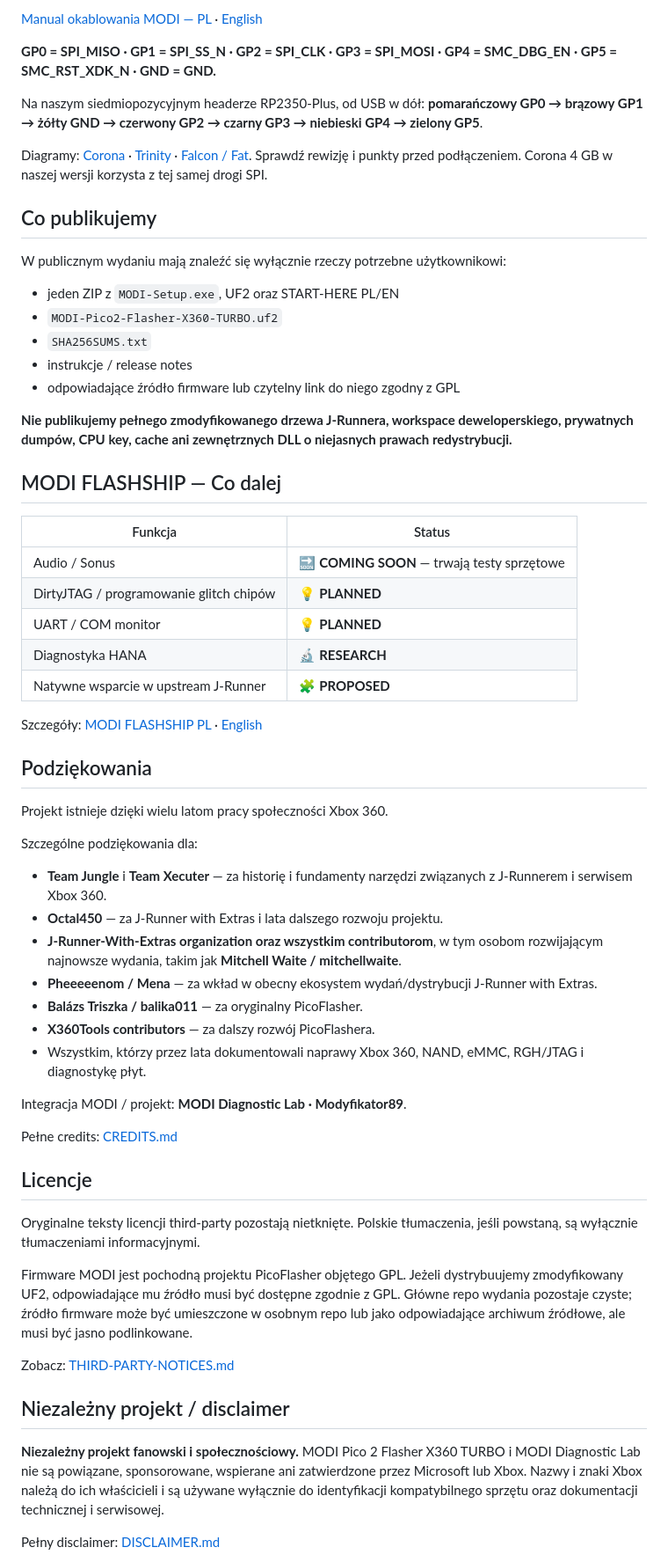
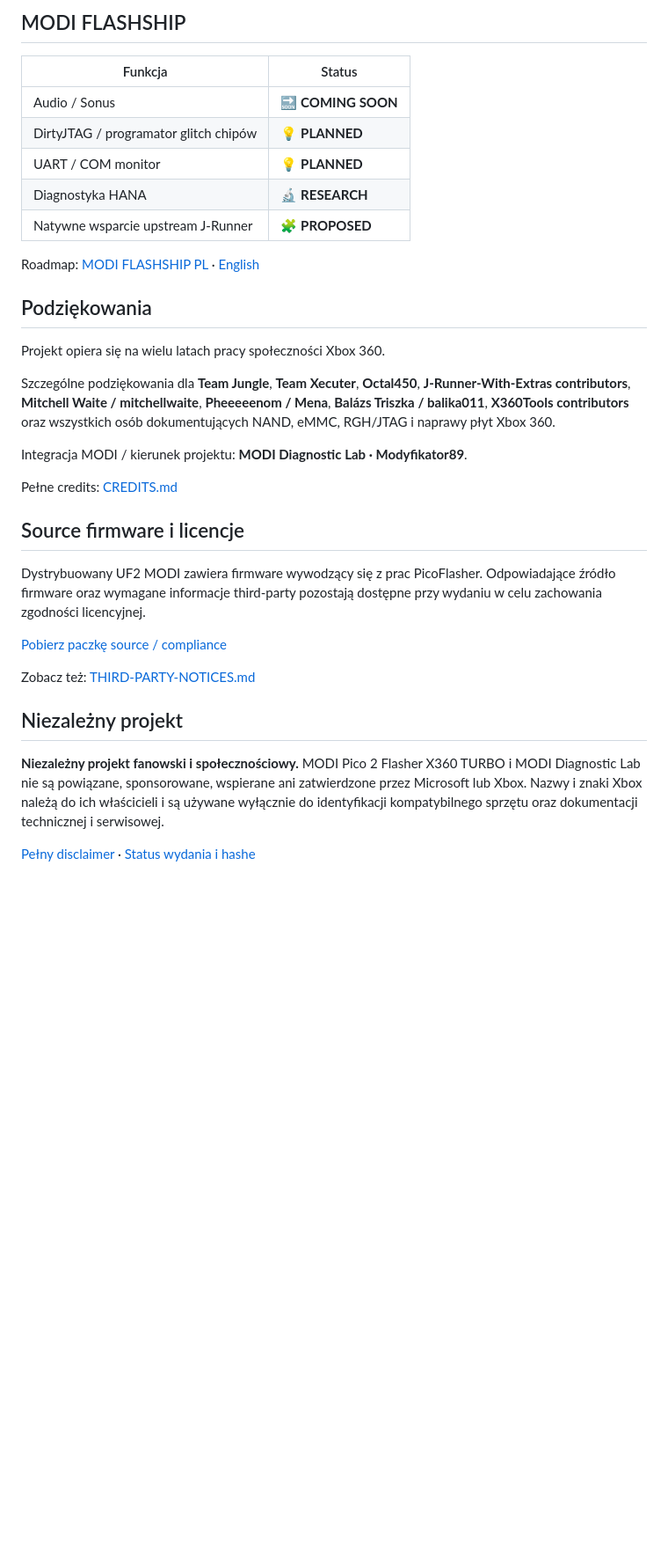
Before and after one commit to modyfikatorcasper/modi-pico2-flasher-x360-turbo, a Markdown page: README_PL.md, the part around one of its changes. Shown at 88% size. Drawn GitHub-style; blank space fills up the shorter version.

```diff
--- a/README_PL.md
+++ b/README_PL.md
@@ -74,64 +94,36 @@ Szczegółowa instrukcja: [Instalacja PL](docs/INSTALL_PL.md) · [English](docs/
-[Manual okablowania MODI — PL](docs/WIRING_PL.md) · [English](docs/WIRING.md)
-
-**GP0 = SPI_MISO · GP1 = SPI_SS_N · GP2 = SPI_CLK · GP3 = SPI_MOSI · GP4 = SMC_DBG_EN · GP5 = SMC_RST_XDK_N · GND = GND.**
-
-Na naszym siedmiopozycyjnym headerze RP2350-Plus, od USB w dół: **pomarańczowy GP0 → brązowy GP1 → żółty GND → czerwony GP2 → czarny GP3 → niebieski GP4 → zielony GP5**.
-
-Diagramy: [Corona](assets/wiring/wiring-corona-rp2350-plus.png) · [Trinity](assets/wiring/wiring-trinity-rp2350-plus.png) · [Falcon / Fat](assets/wiring/wiring-falcon-rp2350-plus.png). Sprawdź rewizję i punkty przed podłączeniem. Corona 4 GB w naszej wersji korzysta z tej samej drogi SPI.
-
-## Co publikujemy
-
-W publicznym wydaniu mają znaleźć się wyłącznie rzeczy potrzebne użytkownikowi:
-
-- jeden ZIP z `MODI-Setup.exe`, UF2 oraz START-HERE PL/EN
-- `MODI-Pico2-Flasher-X360-TURBO.uf2`
-- `SHA256SUMS.txt`
-- instrukcje / release notes
-- odpowiadające źródło firmware lub czytelny link do niego zgodny z GPL
-
-**Nie publikujemy pełnego zmodyfikowanego drzewa J-Runnera, workspace deweloperskiego, prywatnych dumpów, CPU key, cache ani zewnętrznych DLL o niejasnych prawach redystrybucji.**
-
-## MODI FLASHSHIP — Co dalej
+## MODI FLASHSHIP
 
 | Funkcja | Status |
 |---|---|
-| Audio / Sonus | 🔜 **COMING SOON** — trwają testy sprzętowe |
-| DirtyJTAG / programowanie glitch chipów | 💡 **PLANNED** |
+| Audio / Sonus | 🔜 **COMING SOON** |
+| DirtyJTAG / programator glitch chipów | 💡 **PLANNED** |
 | UART / COM monitor | 💡 **PLANNED** |
 | Diagnostyka HANA | 🔬 **RESEARCH** |
-| Natywne wsparcie w upstream J-Runner | 🧩 **PROPOSED** |
+| Natywne wsparcie upstream J-Runner | 🧩 **PROPOSED** |
 
-Szczegóły: [MODI FLASHSHIP PL](docs/FLASHSHIP_PL.md) · [English](docs/FLASHSHIP.md)
+Roadmap: [MODI FLASHSHIP PL](docs/FLASHSHIP_PL.md) · [English](docs/FLASHSHIP.md)
 
 ## Podziękowania
 
-Projekt istnieje dzięki wielu latom pracy społeczności Xbox 360.
+Projekt opiera się na wielu latach pracy społeczności Xbox 360.
 
-Szczególne podziękowania dla:
+Szczególne podziękowania dla **Team Jungle**, **Team Xecuter**, **Octal450**, **J-Runner-With-Extras contributors**, **Mitchell Waite / mitchellwaite**, **Pheeeeenom / Mena**, **Balázs Triszka / balika011**, **X360Tools contributors** oraz wszystkich osób dokumentujących NAND, eMMC, RGH/JTAG i naprawy płyt Xbox 360.
 
-- **Team Jungle** i **Team Xecuter** — za historię i fundamenty narzędzi związanych z J-Runnerem i serwisem Xbox 360.
-- **Octal450** — za J-Runner with Extras i lata dalszego rozwoju projektu.
-- **J-Runner-With-Extras organization oraz wszystkim contributorom**, w tym osobom rozwijającym najnowsze wydania, takim jak **Mitchell Waite / mitchellwaite**.
-- **Pheeeeenom / Mena** — za wkład w obecny ekosystem wydań/dystrybucji J-Runner with Extras.
-- **Balázs Triszka / balika011** — za oryginalny PicoFlasher.
-- **X360Tools contributors** — za dalszy rozwój PicoFlashera.
-- Wszystkim, którzy przez lata dokumentowali naprawy Xbox 360, NAND, eMMC, RGH/JTAG i diagnostykę płyt.
-
-Integracja MODI / projekt: **MODI Diagnostic Lab · Modyfikator89**.
+Integracja MODI / kierunek projektu: **MODI Diagnostic Lab · Modyfikator89**.
 
 Pełne credits: [CREDITS.md](CREDITS.md)
 
-## Licencje
+## Source firmware i licencje
 
-Oryginalne teksty licencji third-party pozostają nietknięte. Polskie tłumaczenia, jeśli powstaną, są wyłącznie tłumaczeniami informacyjnymi.
+Dystrybuowany UF2 MODI zawiera firmware wywodzący się z prac PicoFlasher. Odpowiadające źródło firmware oraz wymagane informacje third-party pozostają dostępne przy wydaniu w celu zachowania zgodności licencyjnej.
 
-Firmware MODI jest pochodną projektu PicoFlasher objętego GPL. Jeżeli dystrybuujemy zmodyfikowany UF2, odpowiadające mu źródło musi być dostępne zgodnie z GPL. Główne repo wydania pozostaje czyste; źródło firmware może być umieszczone w osobnym repo lub jako odpowiadające archiwum źródłowe, ale musi być jasno podlinkowane.
+[Pobierz paczkę source / compliance](https://github.com/modyfikatorcasper/modi-pico2-flasher-x360-turbo/releases/download/v0.9.1-beta/MODI-Pico2-Flasher-X360-TURBO-SOURCE-v0.9.1.zip)
 
-Zobacz: [THIRD-PARTY-NOTICES.md](THIRD-PARTY-NOTICES.md)
+Zobacz też: [THIRD-PARTY-NOTICES.md](THIRD-PARTY-NOTICES.md)
 
-## Niezależny projekt / disclaimer
+## Niezależny projekt
 
 **Niezależny projekt fanowski i społecznościowy.** MODI Pico 2 Flasher X360 TURBO i MODI Diagnostic Lab nie są powiązane, sponsorowane, wspierane ani zatwierdzone przez Microsoft lub Xbox. Nazwy i znaki Xbox należą do ich właścicieli i są używane wyłącznie do identyfikacji kompatybilnego sprzętu oraz dokumentacji technicznej i serwisowej.
 
-Pełny disclaimer: [DISCLAIMER.md](DISCLAIMER.md)
+[Pełny disclaimer](DISCLAIMER.md) · [Status wydania i hashe](docs/RELEASE_STATUS_PL.md)
 
```
Also changed, not shown: other parts of README_PL.md (+65 -48 lines).
